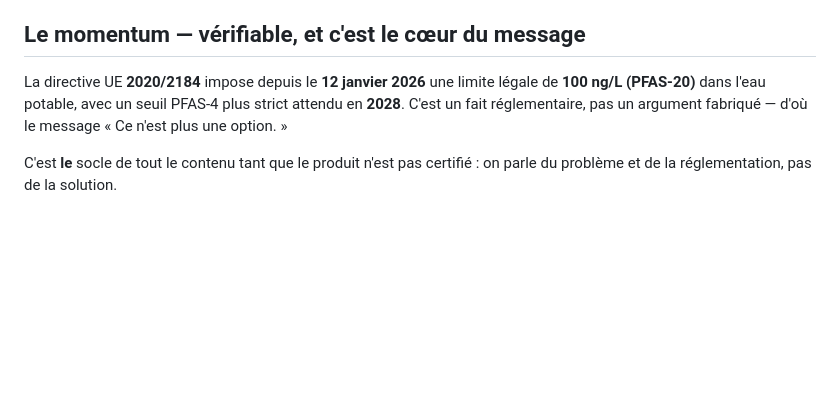
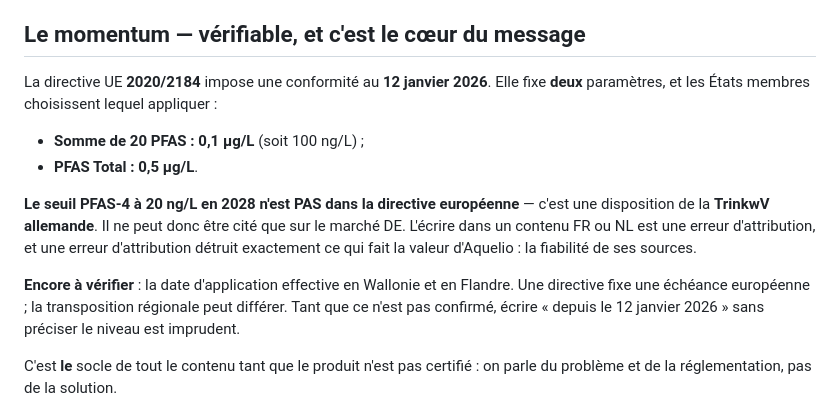
Before and after one commit to Dennisio1010/aquelio.eu, a Markdown page: marketing/BRIEF.md, the part around the change. Rendered like a GitHub page; blank space fills up the shorter version.

Commit message:
brief: corriger l'attribution du seuil PFAS-4 2028
Le seuil PFAS-4 à 20 ng/L en 2028 est une disposition de la TrinkwV
allemande, pas de la directive UE 2020/2184 — le brief le présentait comme
européen, ce qui aurait produit une erreur d'attribution dans les contenus
FR et NL. Vérifié : la directive fixe deux paramètres (somme de 20 PFAS à
0,1 µg/L, PFAS Total à 0,5 µg/L) pour une conformité au 12 janvier 2026, et
ne contient aucune échéance 2028.

Ajout d'une réserve sur les dates de transposition régionale en Wallonie et
en Flandre, non confirmées.

Co-Authored-By: Claude Opus 5 <noreply@anthropic.com>
Claude-Session: https://claude.ai/code/session_01KxYoQurxygpJ3iYZCzwUrQ

```diff
--- a/marketing/BRIEF.md
+++ b/marketing/BRIEF.md
@@ -56,10 +56,23 @@ contenu **éducatif sourcé** et le signale.
 
 ## Le momentum — vérifiable, et c'est le cœur du message
 
-La directive UE **2020/2184** impose depuis le **12 janvier 2026** une limite
-légale de **100 ng/L (PFAS-20)** dans l'eau potable, avec un seuil PFAS-4
-plus strict attendu en **2028**. C'est un fait réglementaire, pas un
-argument fabriqué — d'où le message « Ce n'est plus une option. »
+La directive UE **2020/2184** impose une conformité au **12 janvier 2026**.
+Elle fixe **deux** paramètres, et les États membres choisissent lequel
+appliquer :
+
+- **Somme de 20 PFAS : 0,1 µg/L** (soit 100 ng/L) ;
+- **PFAS Total : 0,5 µg/L**.
+
+**Le seuil PFAS-4 à 20 ng/L en 2028 n'est PAS dans la directive
+européenne** — c'est une disposition de la **TrinkwV allemande**. Il ne peut
+donc être cité que sur le marché DE. L'écrire dans un contenu FR ou NL est
+une erreur d'attribution, et une erreur d'attribution détruit exactement ce
+qui fait la valeur d'Aquelio : la fiabilité de ses sources.
+
+**Encore à vérifier** : la date d'application effective en Wallonie et en
+Flandre. Une directive fixe une échéance européenne ; la transposition
+régionale peut différer. Tant que ce n'est pas confirmé, écrire « depuis le
+12 janvier 2026 » sans préciser le niveau est imprudent.
 
 C'est **le** socle de tout le contenu tant que le produit n'est pas
 certifié : on parle du problème et de la réglementation, pas de la solution.
```
